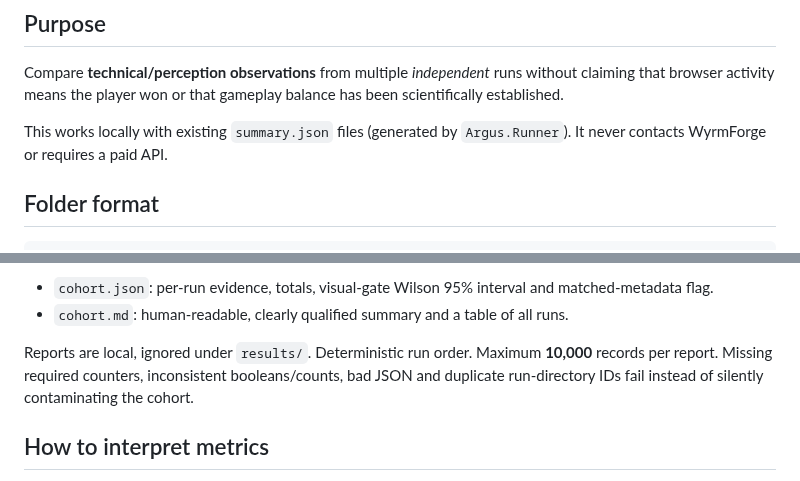
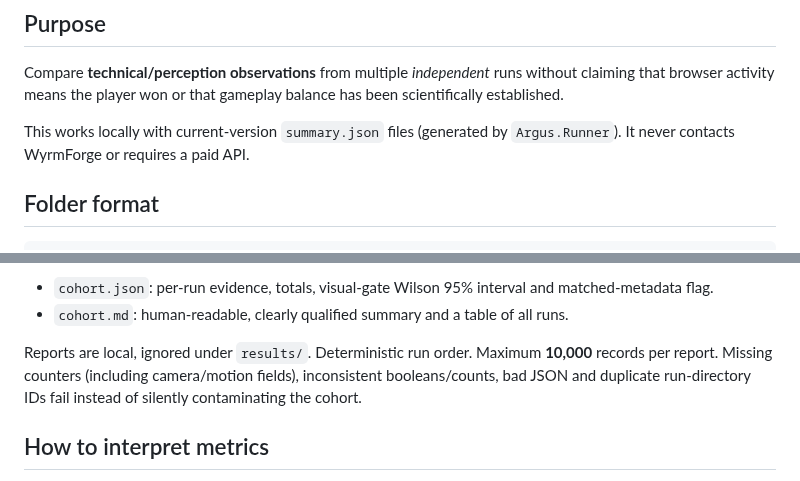
Before and after one commit to pjotrcasteel/Argus, a Markdown page: docs/M1-5-COHORT-REPORTS.md, 2 parts joined by grey strips. Drawn GitHub-style.

Commit message:
docs(m1.5): require complete motion metrics for comparable reports

```diff
--- a/docs/M1-5-COHORT-REPORTS.md
+++ b/docs/M1-5-COHORT-REPORTS.md
@@ -4,7 +4,7 @@
 
 Compare **technical/perception observations** from multiple *independent* runs without claiming that browser activity means the player won or that gameplay balance has been scientifically established.
 
-This works locally with existing `summary.json` files (generated by `Argus.Runner`). It never contacts WyrmForge or requires a paid API.
+This works locally with current-version `summary.json` files (generated by `Argus.Runner`). It never contacts WyrmForge or requires a paid API.
 
 ## Folder format
 
@@ -48,7 +48,7 @@ Outputs:
 - `cohort.json`: per-run evidence, totals, visual-gate Wilson 95% interval and matched-metadata flag.
 - `cohort.md`: human-readable, clearly qualified summary and a table of all runs.
 
-Reports are local, ignored under `results/`. Deterministic run order. Maximum **10,000** records per report. Missing required counters, inconsistent booleans/counts, bad JSON and duplicate run-directory IDs fail instead of silently contaminating the cohort.
+Reports are local, ignored under `results/`. Deterministic run order. Maximum **10,000** records per report. Missing counters (including camera/motion fields), inconsistent booleans/counts, bad JSON and duplicate run-directory IDs fail instead of silently contaminating the cohort.
 
 ## How to interpret metrics
 
```
